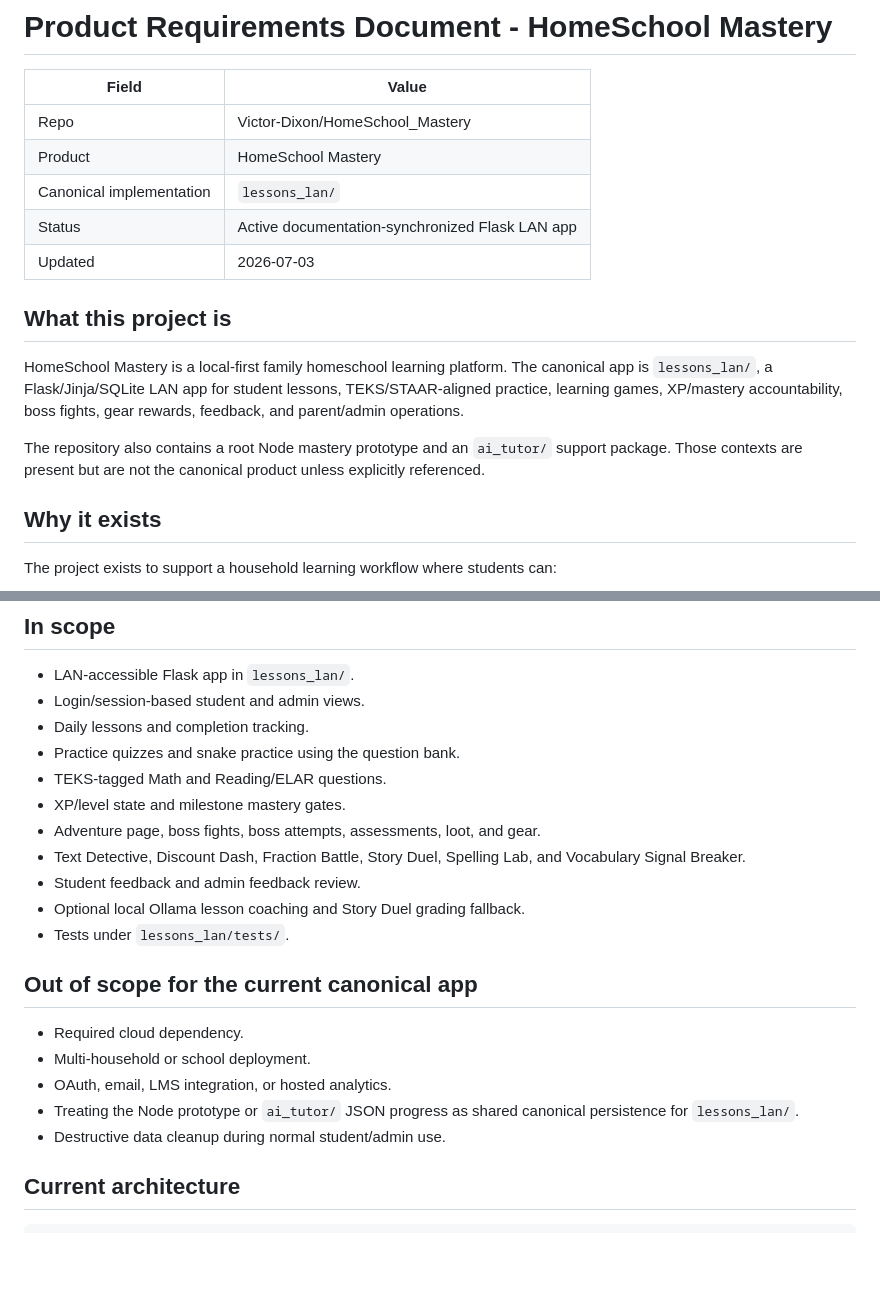
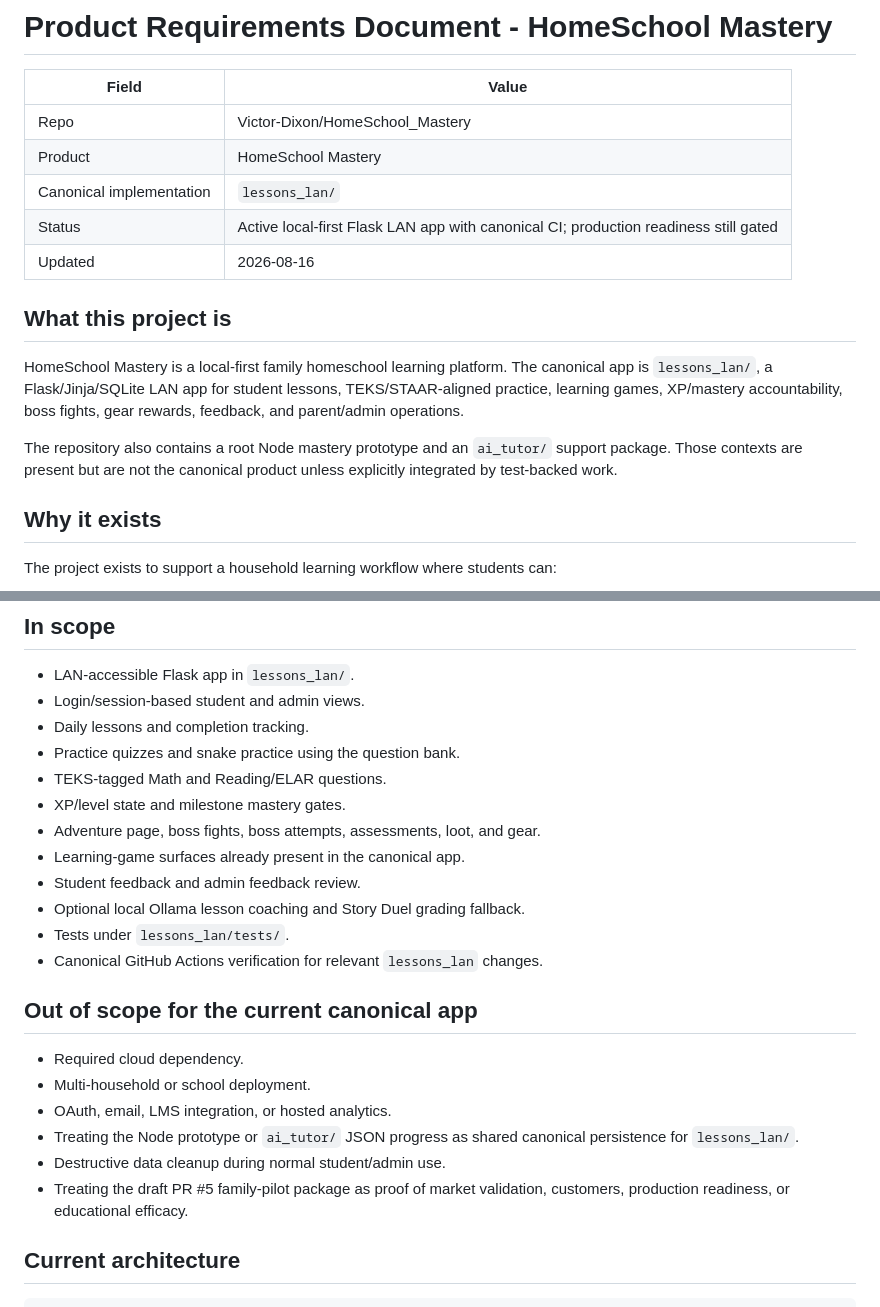
Before and after one commit to Victor-Dixon/HomeSchool_Mastery, a Markdown page: docs/PRD.md, 2 parts joined by grey strips. Drawn GitHub-style; blank space fills up the shorter version.

```diff
--- a/docs/PRD.md
+++ b/docs/PRD.md
@@ -5,8 +5,8 @@
 | Repo | Victor-Dixon/HomeSchool_Mastery |
 | Product | HomeSchool Mastery |
 | Canonical implementation | `lessons_lan/` |
-| Status | Active documentation-synchronized Flask LAN app |
-| Updated | 2026-07-03 |
+| Status | Active local-first Flask LAN app with canonical CI; production readiness still gated |
+| Updated | 2026-08-16 |
 
 ## What this project is
 
@@ -17,7 +17,7 @@ boss fights, gear rewards, feedback, and parent/admin operations.
 
 The repository also contains a root Node mastery prototype and an `ai_tutor/`
 support package. Those contexts are present but are not the canonical product
-unless explicitly referenced.
+unless explicitly integrated by test-backed work.
 
 ## Why it exists
 
@@ -66,20 +66,20 @@ seeded standards and TEKS-tagged questions.
 - TEKS-tagged Math and Reading/ELAR questions.
 - XP/level state and milestone mastery gates.
 - Adventure page, boss fights, boss attempts, assessments, loot, and gear.
-- Text Detective, Discount Dash, Fraction Battle, Story Duel, Spelling Lab, and
-  Vocabulary Signal Breaker.
+- Learning-game surfaces already present in the canonical app.
 - Student feedback and admin feedback review.
 - Optional local Ollama lesson coaching and Story Duel grading fallback.
 - Tests under `lessons_lan/tests/`.
+- Canonical GitHub Actions verification for relevant `lessons_lan` changes.
 
 ## Out of scope for the current canonical app
 
 - Required cloud dependency.
 - Multi-household or school deployment.
 - OAuth, email, LMS integration, or hosted analytics.
-- Treating the Node prototype or `ai_tutor/` JSON progress as shared canonical
-  persistence for `lessons_lan/`.
+- Treating the Node prototype or `ai_tutor/` JSON progress as shared canonical persistence for `lessons_lan/`.
 - Destructive data cleanup during normal student/admin use.
+- Treating the draft PR #5 family-pilot package as proof of market validation, customers, production readiness, or educational efficacy.
 
 ## Current architecture
 
```
Also changed, not shown: other parts of docs/PRD.md (+15 -15 lines).
